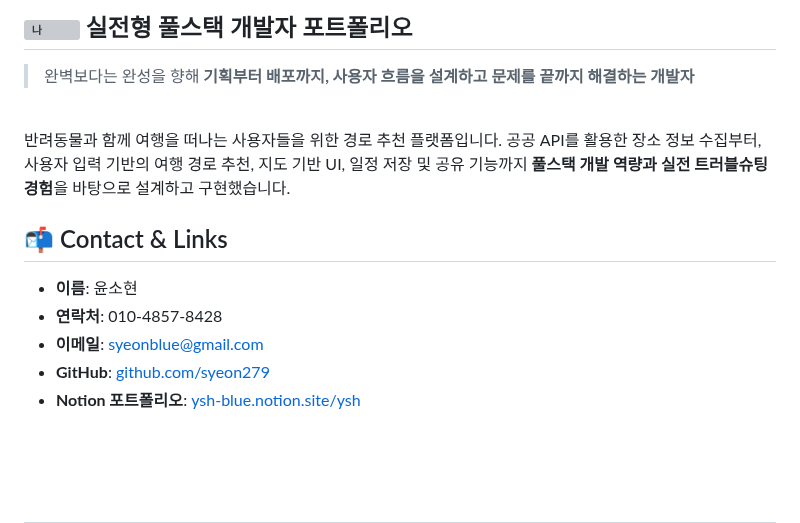
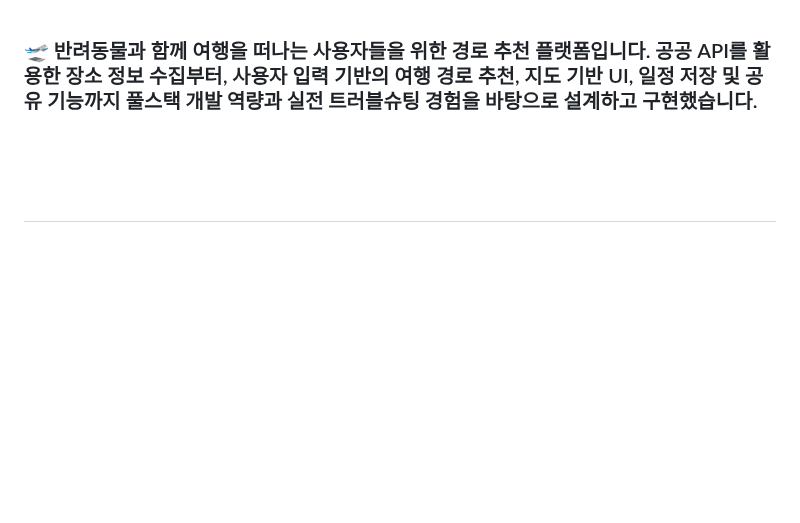
Before and after one commit to syeon279/tripPaw, a Markdown page: README.md, the part around the change. Rendered like a GitHub page; blank space fills up the shorter version; grey boxes are pictures that could not be loaded.

```diff
--- a/README.md
+++ b/README.md
@@ -1,24 +1,7 @@
-
-##  <img width="100" height="100" alt="나" src="https://github.com/user-attachments/assets/9474b41b-911a-4479-bf74-c02d03c4598b" /> 실전형 풀스택 개발자 포트폴리오
-
->  완벽보다는 완성을 향해 **기획부터 배포까지, 사용자 흐름을 설계하고 문제를 끝까지 해결하는 개발자**
-
-<br />
-
-반려동물과 함께 여행을 떠나는 사용자들을 위한 경로 추천 플랫폼입니다. 공공 API를 활용한 장소 정보 수집부터, 사용자 입력 기반의 여행 경로 추천, 지도 기반 UI, 일정 저장 및 공유 기능까지 **풀스택 개발 역량과 실전 트러블슈팅 경험**을 바탕으로 설계하고 구현했습니다.
- <br/>
 
 
 
-## 📬 Contact & Links
-
-- **이름**: 윤소현
-- **연락처**: 010-4857-8428
-- **이메일**: [syeonblue@gmail.com](mailto:syeonblue@gmail.com)
-- **GitHub**: [github.com/syeon279](https://github.com/syeon279)
-- **Notion 포트폴리오**: [ysh-blue.notion.site/ysh](https://ysh-blue.notion.site/ysh)
-
-
+### 🛫 반려동물과 함께 여행을 떠나는 사용자들을 위한 경로 추천 플랫폼입니다. 공공 API를 활용한 장소 정보 수집부터, 사용자 입력 기반의 여행 경로 추천, 지도 기반 UI, 일정 저장 및 공유 기능까지 **풀스택 개발 역량과 실전 트러블슈팅 경험**을 바탕으로 설계하고 구현했습니다.
 
 <br/>
 <br/>
```
